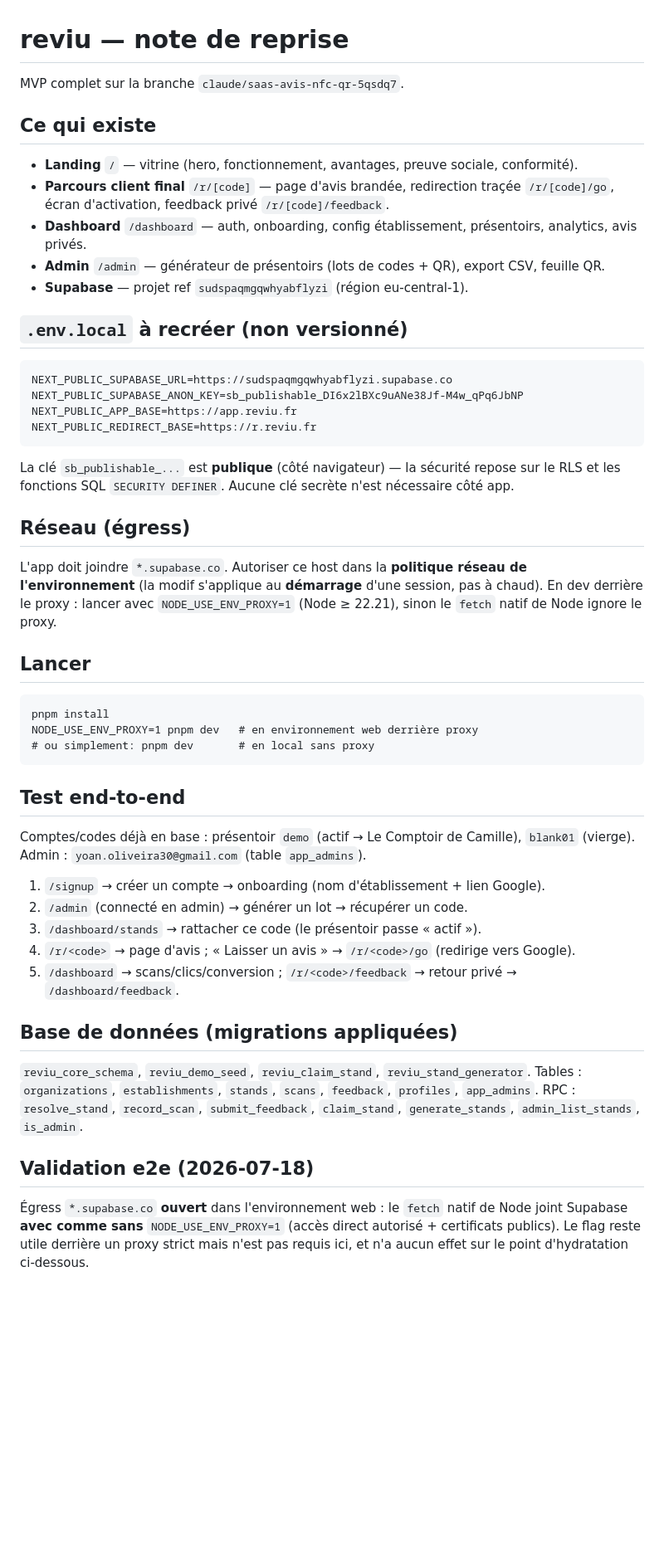
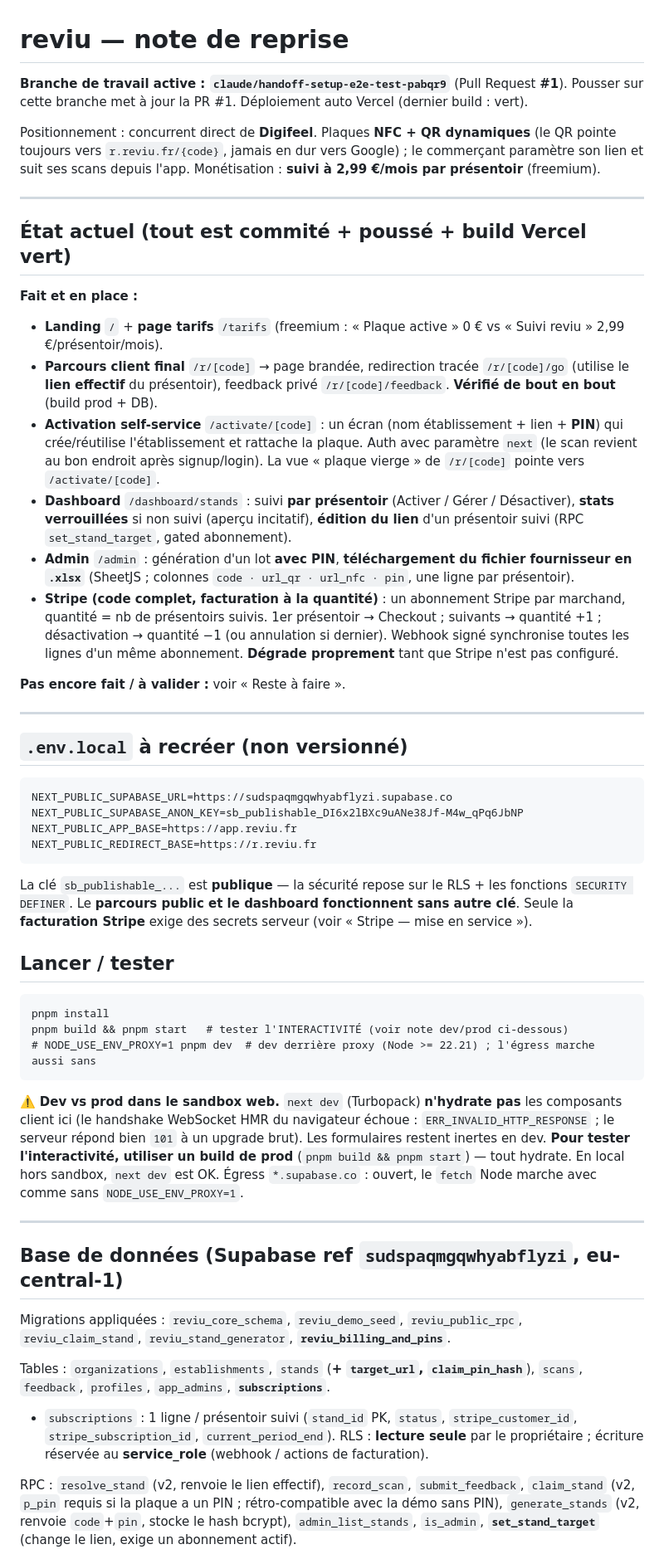
Before and after one commit to yoanolv-dev/reviu, a Markdown page: docs/HANDOFF.md, the part around one of its changes. Shown at 83% size. GitHub-like rendering; blank space fills up the shorter version.

````diff
--- a/docs/HANDOFF.md
+++ b/docs/HANDOFF.md
@@ -1,15 +1,27 @@
 # reviu — note de reprise
 
-MVP complet sur la branche `claude/saas-avis-nfc-qr-5qsdq7`.
+**Branche de travail active : `claude/handoff-setup-e2e-test-pabqr9`** (Pull Request **#1**).
+Pousser sur cette branche met à jour la PR #1. Déploiement auto Vercel (dernier build : vert).
 
-## Ce qui existe
+Positionnement : concurrent direct de **Digifeel**. Plaques **NFC + QR dynamiques** (le QR pointe
+toujours vers `r.reviu.fr/{code}`, jamais en dur vers Google) ; le commerçant paramètre son lien et
+suit ses scans depuis l'app. Monétisation : **suivi à 2,99 €/mois par présentoir** (freemium).
 
-- **Landing** `/` — vitrine (hero, fonctionnement, avantages, preuve sociale, conformité).
-- **Parcours client final** `/r/[code]` — page d'avis brandée, redirection traçée `/r/[code]/go`,
-  écran d'activation, feedback privé `/r/[code]/feedback`.
-- **Dashboard** `/dashboard` — auth, onboarding, config établissement, présentoirs, analytics, avis privés.
-- **Admin** `/admin` — générateur de présentoirs (lots de codes + QR), export CSV, feuille QR.
-- **Supabase** — projet ref `sudspaqmgqwhyabflyzi` (région eu-central-1).
+---
+
+## État actuel (tout est commité + poussé + build Vercel vert)
+
+**Fait et en place :**
+- **Landing** `/` + **page tarifs** `/tarifs` (freemium : « Plaque active » 0 € vs « Suivi reviu » 2,99 €/présentoir/mois).
+- **Parcours client final** `/r/[code]` → page brandée, redirection tracée `/r/[code]/go` (utilise le **lien effectif** du présentoir), feedback privé `/r/[code]/feedback`. **Vérifié de bout en bout** (build prod + DB).
+- **Activation self-service** `/activate/[code]` : un écran (nom établissement + lien + **PIN**) qui crée/réutilise l'établissement et rattache la plaque. Auth avec paramètre `next` (le scan revient au bon endroit après signup/login). La vue « plaque vierge » de `/r/[code]` pointe vers `/activate/[code]`.
+- **Dashboard** `/dashboard/stands` : suivi **par présentoir** (Activer / Gérer / Désactiver), **stats verrouillées** si non suivi (aperçu incitatif), **édition du lien** d'un présentoir suivi (RPC `set_stand_target`, gated abonnement).
+- **Admin** `/admin` : génération d'un lot **avec PIN**, **téléchargement du fichier fournisseur en `.xlsx`** (SheetJS ; colonnes `code · url_qr · url_nfc · pin`, une ligne par présentoir).
+- **Stripe (code complet, facturation à la quantité)** : un abonnement Stripe par marchand, quantité = nb de présentoirs suivis. 1er présentoir → Checkout ; suivants → quantité +1 ; désactivation → quantité −1 (ou annulation si dernier). Webhook signé synchronise toutes les lignes d'un même abonnement. **Dégrade proprement** tant que Stripe n'est pas configuré.
+
+**Pas encore fait / à valider :** voir « Reste à faire ».
+
+---
 
 ## `.env.local` à recréer (non versionné)
 
@@ -20,46 +32,41 @@ NEXT_PUBLIC_APP_BASE=https://app.reviu.fr
 NEXT_PUBLIC_REDIRECT_BASE=https://r.reviu.fr
 ```
 
-La clé `sb_publishable_...` est **publique** (côté navigateur) — la sécurité repose sur le RLS et
-les fonctions SQL `SECURITY DEFINER`. Aucune clé secrète n'est nécessaire côté app.
+La clé `sb_publishable_...` est **publique** — la sécurité repose sur le RLS + les fonctions
+`SECURITY DEFINER`. Le **parcours public et le dashboard fonctionnent sans autre clé**. Seule la
+**facturation Stripe** exige des secrets serveur (voir « Stripe — mise en service »).
 
-## Réseau (égress)
-
-L'app doit joindre `*.supabase.co`. Autoriser ce host dans la **politique réseau de l'environnement**
-(la modif s'applique au **démarrage** d'une session, pas à chaud).
-En dev derrière le proxy : lancer avec `NODE_USE_ENV_PROXY=1` (Node ≥ 22.21), sinon le `fetch`
-natif de Node ignore le proxy.
-
-## Lancer
+## Lancer / tester
 
 ```
 pnpm install
-NODE_USE_ENV_PROXY=1 pnpm dev   # en environnement web derrière proxy
-# ou simplement: pnpm dev       # en local sans proxy
+pnpm build && pnpm start   # tester l'INTERACTIVITÉ (voir note dev/prod ci-dessous)
+# NODE_USE_ENV_PROXY=1 pnpm dev  # dev derrière proxy (Node >= 22.21) ; l'égress marche aussi sans
 ```
 
-## Test end-to-end
+⚠️ **Dev vs prod dans le sandbox web.** `next dev` (Turbopack) **n'hydrate pas** les composants
+client ici (le handshake WebSocket HMR du navigateur échoue : `ERR_INVALID_HTTP_RESPONSE` ; le
+serveur répond bien `101` à un upgrade brut). Les formulaires restent inertes en dev. **Pour tester
+l'interactivité, utiliser un build de prod** (`pnpm build && pnpm start`) — tout hydrate. En local
+hors sandbox, `next dev` est OK. Égress `*.supabase.co` : ouvert, le `fetch` Node marche avec comme
+sans `NODE_USE_ENV_PROXY=1`.
 
-Comptes/codes déjà en base : présentoir `demo` (actif → Le Comptoir de Camille), `blank01` (vierge).
-Admin : `yoan.oliveira30@gmail.com` (table `app_admins`).
+---
 
-1. `/signup` → créer un compte → onboarding (nom d'établissement + lien Google).
-2. `/admin` (connecté en admin) → générer un lot → récupérer un code.
-3. `/dashboard/stands` → rattacher ce code (le présentoir passe « actif »).
-4. `/r/<code>` → page d'avis ; « Laisser un avis » → `/r/<code>/go` (redirige vers Google).
-5. `/dashboard` → scans/clics/conversion ; `/r/<code>/feedback` → retour privé → `/dashboard/feedback`.
+## Base de données (Supabase ref `sudspaqmgqwhyabflyzi`, eu-central-1)
 
-## Base de données (migrations appliquées)
+Migrations appliquées : `reviu_core_schema`, `reviu_demo_seed`, `reviu_public_rpc`,
+`reviu_claim_stand`, `reviu_stand_generator`, **`reviu_billing_and_pins`**.
 
-`reviu_core_schema`, `reviu_demo_seed`, `reviu_claim_stand`, `reviu_stand_generator`.
-Tables : `organizations`, `establishments`, `stands`, `scans`, `feedback`, `profiles`, `app_admins`.
-RPC : `resolve_stand`, `record_scan`, `submit_feedback`, `claim_stand`, `generate_stands`,
-`admin_list_stands`, `is_admin`.
+Tables : `organizations`, `establishments`, `stands` (**+ `target_url`, `claim_pin_hash`**),
+`scans`, `feedback`, `profiles`, `app_admins`, **`subscriptions`**.
 
-## Validation e2e (2026-07-18)
+- `subscriptions` : 1 ligne / présentoir suivi (`stand_id` PK, `status`, `stripe_customer_id`,
+  `stripe_subscription_id`, `current_period_end`). RLS : **lecture seule** par le propriétaire ;
+  écriture réservée au **service_role** (webhook / actions de facturation).
 
-Égress `*.supabase.co` **ouvert** dans l'environnement web : le `fetch` natif de Node joint
-Supabase **avec comme sans** `NODE_USE_ENV_PROXY=1` (accès direct autorisé + certificats
-publics). Le flag reste utile derrière un proxy strict mais n'est pas requis ici, et n'a
-aucun effet sur le point d'hydratation ci-dessous.
+RPC : `resolve_stand` (v2, renvoie le lien effectif), `record_scan`, `submit_feedback`,
+`claim_stand` (v2, `p_pin` requis si la plaque a un PIN ; rétro-compatible avec la démo sans PIN),
+`generate_stands` (v2, renvoie `code`+`pin`, stocke le hash bcrypt), `admin_list_stands`,
+`is_admin`, **`set_stand_target`** (change le lien, exige un abonnement actif).
 
````
Also changed, not shown: other parts of docs/HANDOFF.md (+53 -65 lines).
